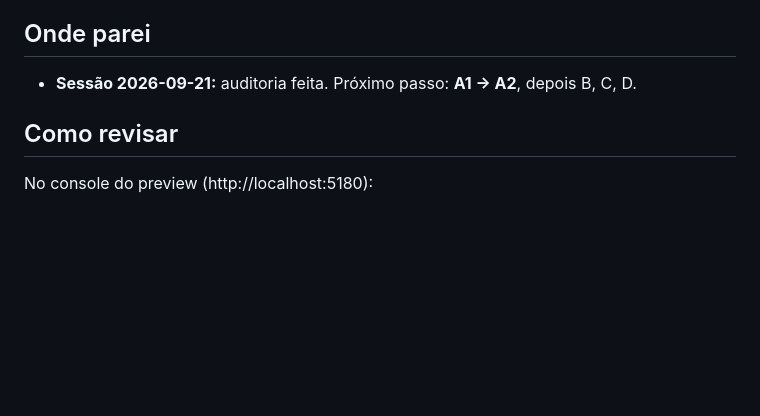
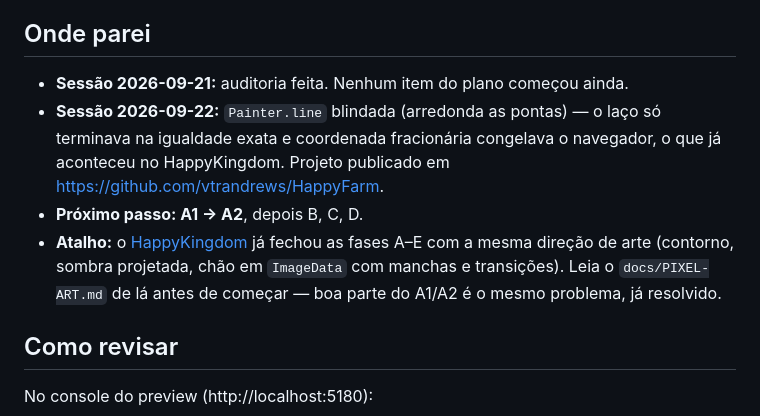
Before and after one commit to vtrandrews/HappyFarm, a Markdown page: docs/ARTE.md, the part around the change. Rendered like a GitHub page; blank space fills up the shorter version.

```diff
--- a/docs/ARTE.md
+++ b/docs/ARTE.md
@@ -58,7 +58,14 @@ caixas e a seção "Onde parei" no fim deste arquivo.
 
 ## Onde parei
 
-- **Sessão 2026-09-21:** auditoria feita. Próximo passo: **A1 → A2**, depois B, C, D.
+- **Sessão 2026-09-21:** auditoria feita. Nenhum item do plano começou ainda.
+- **Sessão 2026-09-22:** `Painter.line` blindada (arredonda as pontas) — o laço só terminava na igualdade
+  exata e coordenada fracionária congelava o navegador, o que já aconteceu no HappyKingdom. Projeto
+  publicado em <https://github.com/vtrandrews/HappyFarm>.
+- **Próximo passo: A1 → A2**, depois B, C, D.
+- **Atalho:** o [HappyKingdom](../../HappyKingdom/docs/ARTE.md) já fechou as fases A–E com a mesma direção de
+  arte (contorno, sombra projetada, chão em `ImageData` com manchas e transições). Leia o `docs/PIXEL-ART.md`
+  de lá antes de começar — boa parte do A1/A2 é o mesmo problema, já resolvido.
 
 ## Como revisar
 
```
Also changed, not shown: CLAUDE.md (+18 -3 lines).
